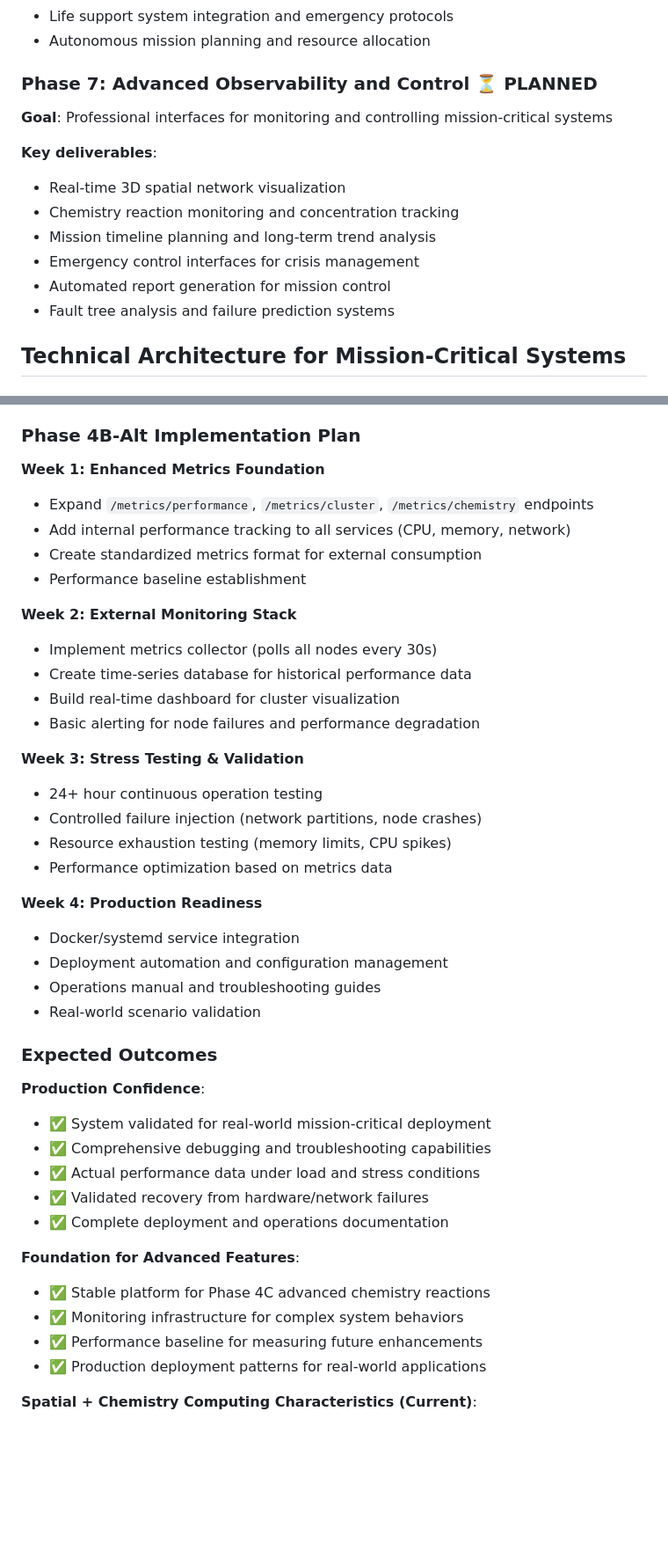
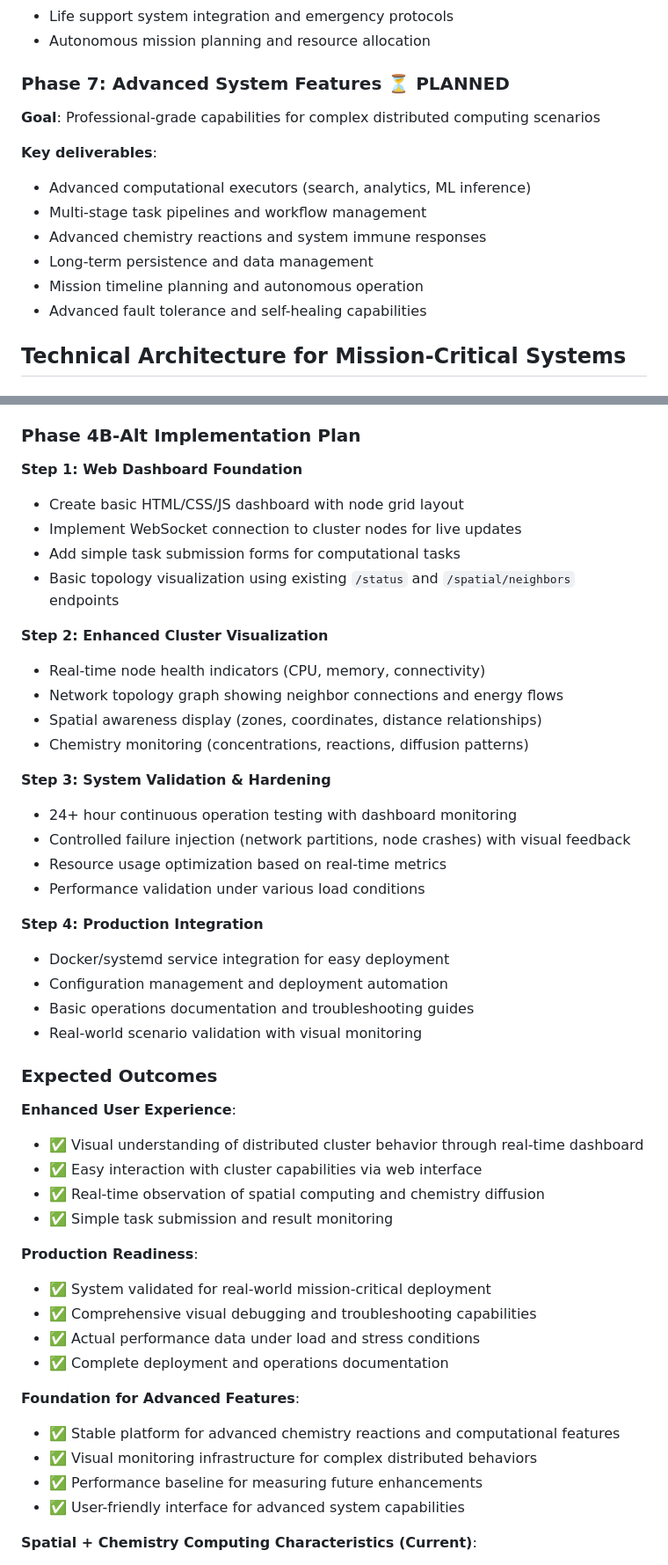
Before and after one commit to BasicAcid/ryx, a Markdown page: ROADMAP.md, 2 parts joined by grey strips. Shown at 88% size. GitHub-like rendering; blank space fills up the shorter version.

Commit message:
Update roadmap.

```diff
--- a/ROADMAP.md
+++ b/ROADMAP.md
@@ -429,16 +442,16 @@ Spatial awareness ensures rear systems continue operation despite front damage
 - Life support system integration and emergency protocols
 - Autonomous mission planning and resource allocation
 
-### Phase 7: Advanced Observability and Control ⏳ PLANNED
-**Goal**: Professional interfaces for monitoring and controlling mission-critical systems
+### Phase 7: Advanced System Features ⏳ PLANNED
+**Goal**: Professional-grade capabilities for complex distributed computing scenarios
 
 **Key deliverables**:
-- Real-time 3D spatial network visualization
-- Chemistry reaction monitoring and concentration tracking
-- Mission timeline planning and long-term trend analysis
-- Emergency control interfaces for crisis management
-- Automated report generation for mission control
-- Fault tree analysis and failure prediction systems
+- Advanced computational executors (search, analytics, ML inference)
+- Multi-stage task pipelines and workflow management
+- Advanced chemistry reactions and system immune responses
+- Long-term persistence and data management
+- Mission timeline planning and autonomous operation
+- Advanced fault tolerance and self-healing capabilities
 
 ## Technical Architecture for Mission-Critical Systems
 
@@ -786,44 +799,49 @@ curl -X POST localhost:8010/config -H "Content-Type: application/json" \
 
 ### Phase 4B-Alt Implementation Plan
 
-**Week 1: Enhanced Metrics Foundation**
-- Expand `/metrics/performance`, `/metrics/cluster`, `/metrics/chemistry` endpoints
-- Add internal performance tracking to all services (CPU, memory, network)
-- Create standardized metrics format for external consumption
-- Performance baseline establishment
+**Step 1: Web Dashboard Foundation**
+- Create basic HTML/CSS/JS dashboard with node grid layout
+- Implement WebSocket connection to cluster nodes for live updates
+- Add simple task submission forms for computational tasks
+- Basic topology visualization using existing `/status` and `/spatial/neighbors` endpoints
 
-**Week 2: External Monitoring Stack**
-- Implement metrics collector (polls all nodes every 30s)
-- Create time-series database for historical performance data
-- Build real-time dashboard for cluster visualization
-- Basic alerting for node failures and performance degradation
+**Step 2: Enhanced Cluster Visualization**
+- Real-time node health indicators (CPU, memory, connectivity)
+- Network topology graph showing neighbor connections and energy flows
+- Spatial awareness display (zones, coordinates, distance relationships)
+- Chemistry monitoring (concentrations, reactions, diffusion patterns)
 
-**Week 3: Stress Testing & Validation**
-- 24+ hour continuous operation testing
-- Controlled failure injection (network partitions, node crashes)
-- Resource exhaustion testing (memory limits, CPU spikes)
-- Performance optimization based on metrics data
+**Step 3: System Validation & Hardening**
+- 24+ hour continuous operation testing with dashboard monitoring
+- Controlled failure injection (network partitions, node crashes) with visual feedback
+- Resource usage optimization based on real-time metrics
+- Performance validation under various load conditions
 
-**Week 4: Production Readiness**
-- Docker/systemd service integration
-- Deployment automation and configuration management
-- Operations manual and troubleshooting guides
-- Real-world scenario validation
+**Step 4: Production Integration**
+- Docker/systemd service integration for easy deployment
+- Configuration management and deployment automation
+- Basic operations documentation and troubleshooting guides
+- Real-world scenario validation with visual monitoring
 
 ### Expected Outcomes
 
-**Production Confidence**:
+**Enhanced User Experience**:
+- ✅ Visual understanding of distributed cluster behavior through real-time dashboard
+- ✅ Easy interaction with cluster capabilities via web interface
+- ✅ Real-time observation of spatial computing and chemistry diffusion
+- ✅ Simple task submission and result monitoring
+
+**Production Readiness**:
 - ✅ System validated for real-world mission-critical deployment
-- ✅ Comprehensive debugging and troubleshooting capabilities
+- ✅ Comprehensive visual debugging and troubleshooting capabilities
 - ✅ Actual performance data under load and stress conditions
-- ✅ Validated recovery from hardware/network failures
 - ✅ Complete deployment and operations documentation
 
 **Foundation for Advanced Features**:
-- ✅ Stable platform for Phase 4C advanced chemistry reactions
-- ✅ Monitoring infrastructure for complex system behaviors
+- ✅ Stable platform for advanced chemistry reactions and computational features
+- ✅ Visual monitoring infrastructure for complex distributed behaviors
 - ✅ Performance baseline for measuring future enhancements
-- ✅ Production deployment patterns for real-world applications
+- ✅ User-friendly interface for advanced system capabilities
 
 **Spatial + Chemistry Computing Characteristics (Current)**:
 - **Multi-modal coordinates**: GPS, relative, logical, none systems operational
```
Also changed, not shown: other parts of ROADMAP.md (+30 -17 lines).
